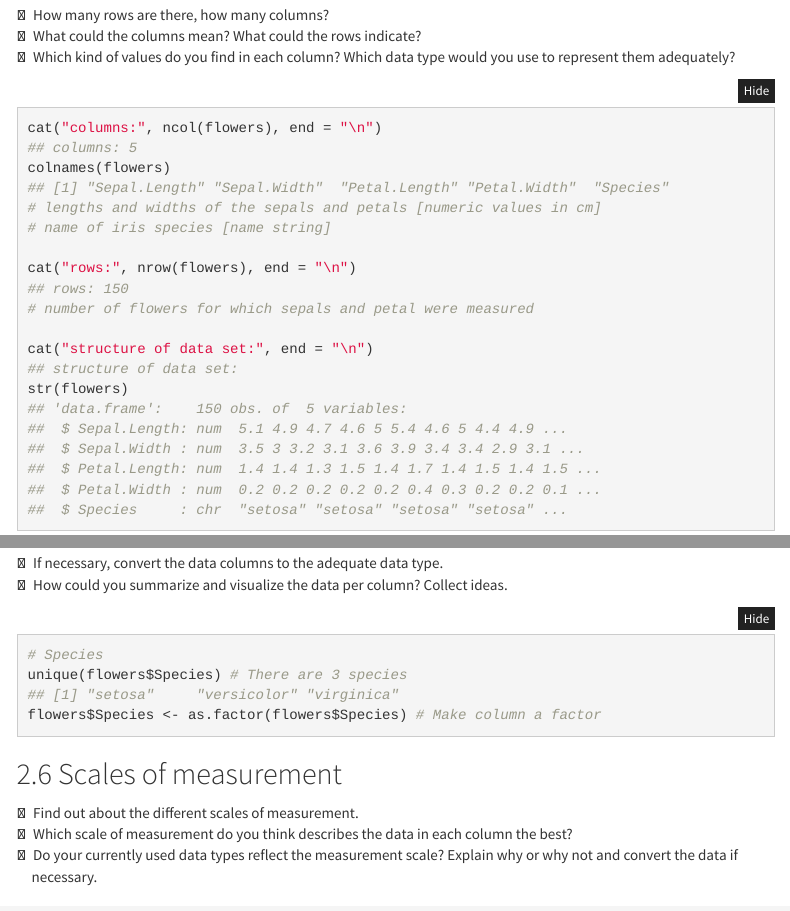
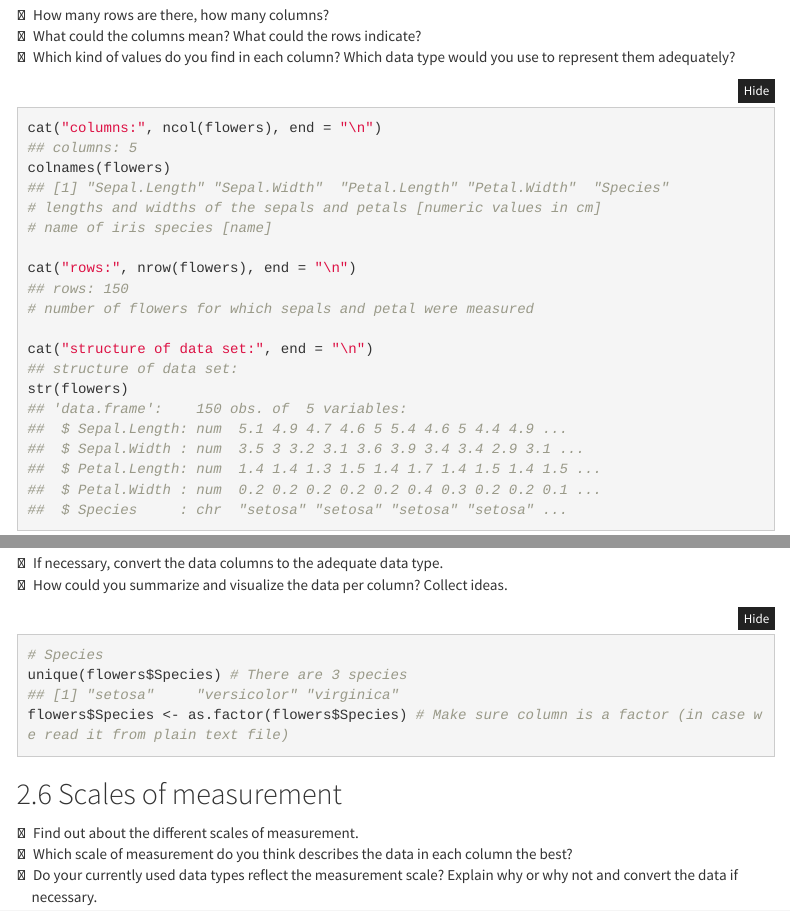
Before and after one commit to bugsandkisses/IrisExplorer, an R Markdown document (iris.Rmd): the page in a window 1100 px wide, from 1920 px down, and a second part further down, joined at a grey line. The pictures show the output file iris.html that the author committed with the source, opened offline; folded parts are opened; menus at the side of the page are left out.

Commit message:
Minor text changes

````diff
--- a/iris.Rmd
+++ b/iris.Rmd
@@ -143,7 +143,7 @@ In coding, you will regularly encounter errors &ndash; whether you are a beginne
 cat("columns:", ncol(flowers), end = "\n")
 colnames(flowers)
 # lengths and widths of the sepals and petals [numeric values in cm]
-# name of iris species [name string]
+# name of iris species [name]
 
 cat("rows:", nrow(flowers), end = "\n")
 # number of flowers for which sepals and petal were measured
@@ -165,7 +165,7 @@ str(flowers)
 ```{r}
 # Species
 unique(flowers$Species) # There are 3 species
-flowers$Species <- as.factor(flowers$Species) # Make column a factor
+flowers$Species <- as.factor(flowers$Species) # Make sure column is a factor (in case we read it from plain text file)
 ```
 
 
````
Also changed, not shown: iris.html.
